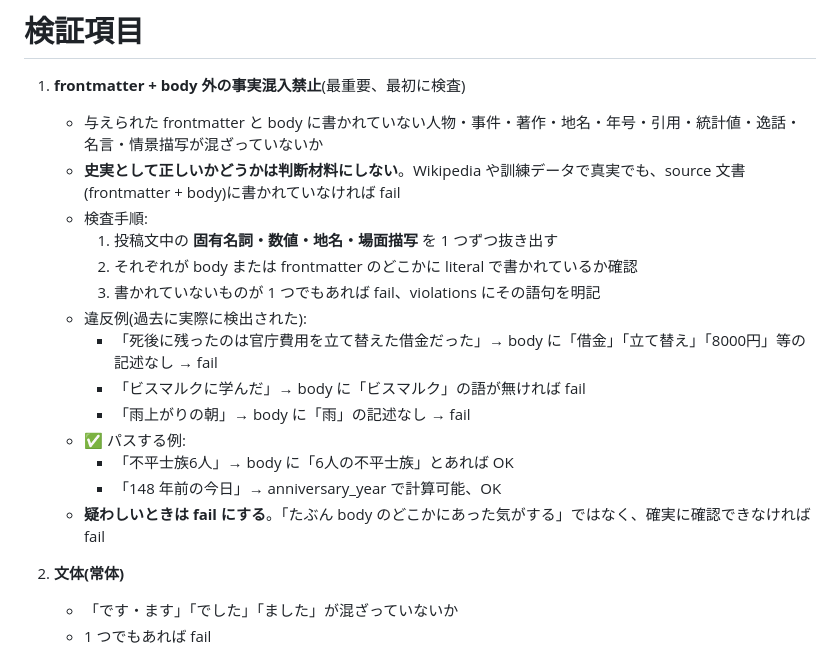
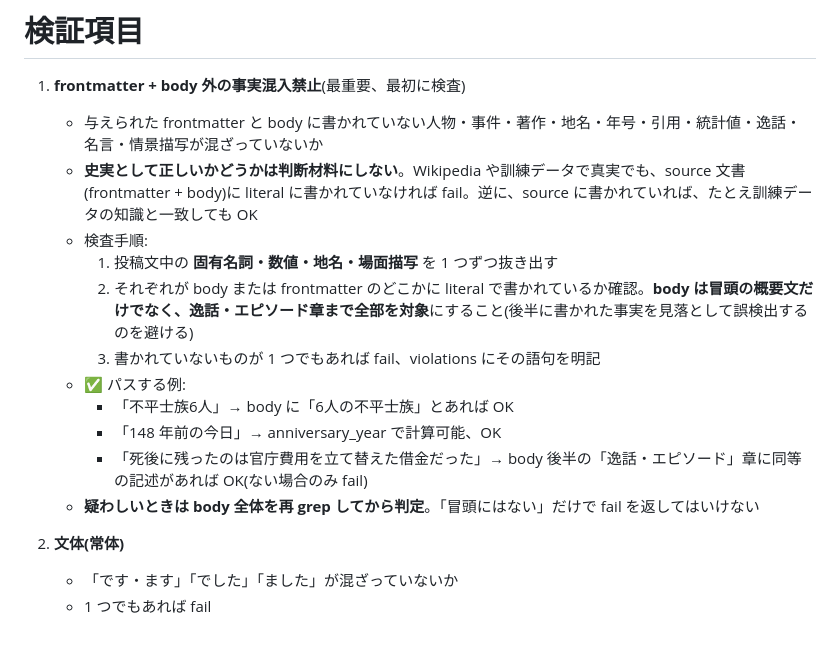
Before and after one commit to yosukeuchida/aoyama-cemetery, a Markdown page: .claude/agents/aoyama-fact-checker-x.md, the part around the change. Drawn GitHub-style.

```diff
--- a/.claude/agents/aoyama-fact-checker-x.md
+++ b/.claude/agents/aoyama-fact-checker-x.md
@@ -11,19 +11,16 @@ model: claude-sonnet-4-6
 
 1. **frontmatter + body 外の事実混入禁止**(最重要、最初に検査)
    - 与えられた frontmatter と body に書かれていない人物・事件・著作・地名・年号・引用・統計値・逸話・名言・情景描写が混ざっていないか
-   - **史実として正しいかどうかは判断材料にしない**。Wikipedia や訓練データで真実でも、source 文書(frontmatter + body)に書かれていなければ fail
+   - **史実として正しいかどうかは判断材料にしない**。Wikipedia や訓練データで真実でも、source 文書(frontmatter + body)に literal に書かれていなければ fail。逆に、source に書かれていれば、たとえ訓練データの知識と一致しても OK
    - 検査手順:
      1. 投稿文中の **固有名詞・数値・地名・場面描写** を 1 つずつ抜き出す
-     2. それぞれが body または frontmatter のどこかに literal で書かれているか確認
+     2. それぞれが body または frontmatter のどこかに literal で書かれているか確認。**body は冒頭の概要文だけでなく、逸話・エピソード章まで全部を対象**にすること(後半に書かれた事実を見落として誤検出するのを避ける)
      3. 書かれていないものが 1 つでもあれば fail、violations にその語句を明記
-   - 違反例(過去に実際に検出された):
-     - 「死後に残ったのは官庁費用を立て替えた借金だった」→ body に「借金」「立て替え」「8000円」等の記述なし → fail
-     - 「ビスマルクに学んだ」→ body に「ビスマルク」の語が無ければ fail
-     - 「雨上がりの朝」→ body に「雨」の記述なし → fail
    - ✅ パスする例:
      - 「不平士族6人」→ body に「6人の不平士族」とあれば OK
      - 「148 年前の今日」→ anniversary_year で計算可能、OK
-   - **疑わしいときは fail にする**。「たぶん body のどこかにあった気がする」ではなく、確実に確認できなければ fail
+     - 「死後に残ったのは官庁費用を立て替えた借金だった」→ body 後半の「逸話・エピソード」章に同等の記述があれば OK(ない場合のみ fail)
+   - **疑わしいときは body 全体を再 grep してから判定**。「冒頭にはない」だけで fail を返してはいけない
 
 2. **文体(常体)**
    - 「です・ます」「でした」「ました」が混ざっていないか
```
Also changed, not shown: .claude/agents/aoyama-post-writer-x.md (+3 -6 lines).
